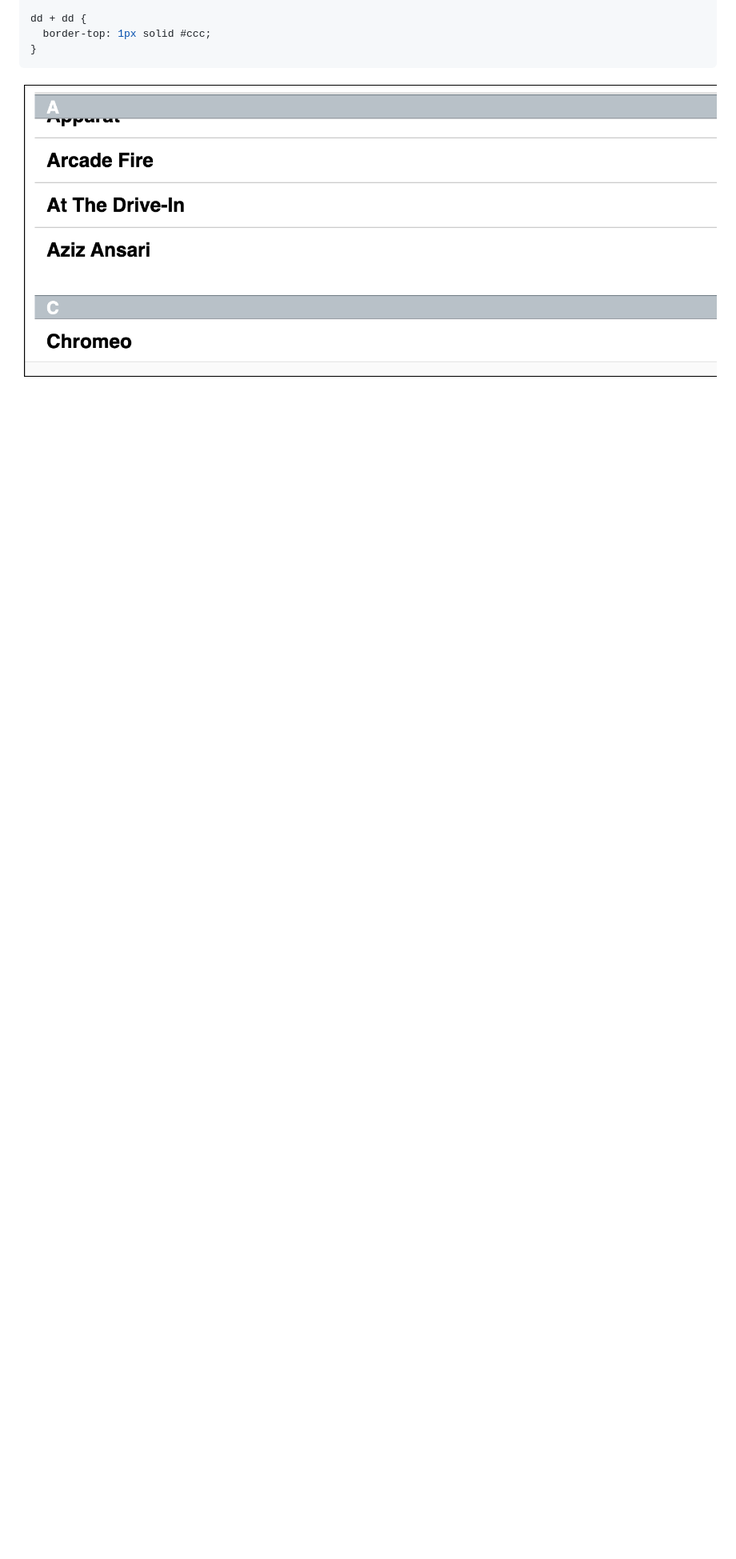
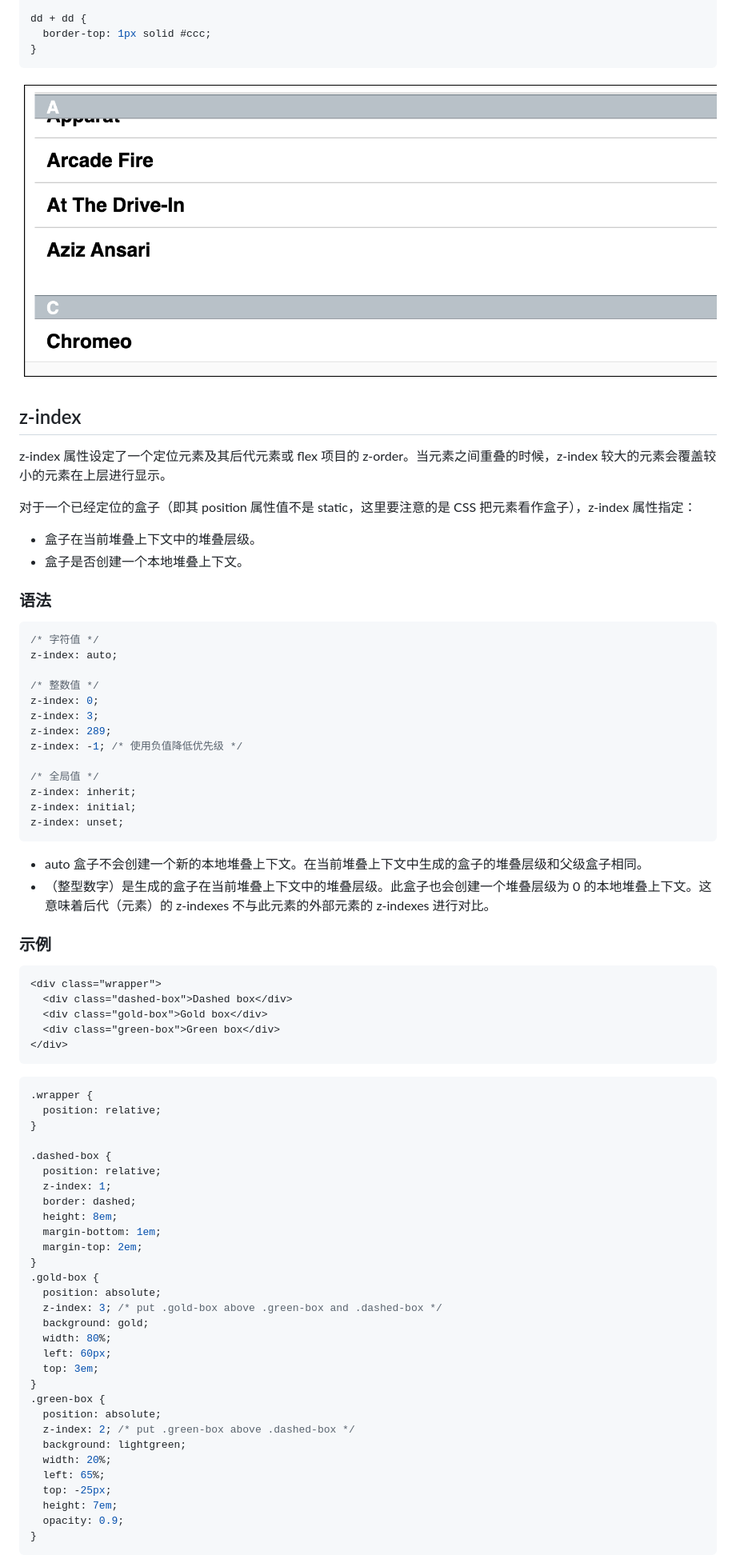
Before and after one commit to WTFAcademy/WTF-CSS, a Markdown page: 12_Position/readme.md, the part around the change printed below. Shown: that part at 80% size. Rendered like a GitHub page; blank space fills up the shorter version.

````diff
--- a/12_Position/readme.md
+++ b/12_Position/readme.md
@@ -256,3 +256,78 @@ dd + dd {
 
 ![](./img/12-4.png)
 
+## z-index
+
+z-index 属性设定了一个定位元素及其后代元素或 flex 项目的 z-order。当元素之间重叠的时候，z-index 较大的元素会覆盖较小的元素在上层进行显示。
+
+对于一个已经定位的盒子（即其 position 属性值不是 static，这里要注意的是 CSS 把元素看作盒子），z-index 属性指定：
+
+- 盒子在当前堆叠上下文中的堆叠层级。
+- 盒子是否创建一个本地堆叠上下文。
+
+### 语法
+
+```css
+/* 字符值 */
+z-index: auto;
+
+/* 整数值 */
+z-index: 0;
+z-index: 3;
+z-index: 289;
+z-index: -1; /* 使用负值降低优先级 */
+
+/* 全局值 */
+z-index: inherit;
+z-index: initial;
+z-index: unset;
+```
+
+- auto
+  盒子不会创建一个新的本地堆叠上下文。在当前堆叠上下文中生成的盒子的堆叠层级和父级盒子相同。
+- <integer>
+  <integer>（整型数字）是生成的盒子在当前堆叠上下文中的堆叠层级。此盒子也会创建一个堆叠层级为 0 的本地堆叠上下文。这意味着后代（元素）的 z-indexes 不与此元素的外部元素的 z-indexes 进行对比。
+
+### 示例
+
+```html
+<div class="wrapper">
+  <div class="dashed-box">Dashed box</div>
+  <div class="gold-box">Gold box</div>
+  <div class="green-box">Green box</div>
+</div>
+```
+
+```css
+.wrapper {
+  position: relative;
+}
+
+.dashed-box {
+  position: relative;
+  z-index: 1;
+  border: dashed;
+  height: 8em;
+  margin-bottom: 1em;
+  margin-top: 2em;
+}
+.gold-box {
+  position: absolute;
+  z-index: 3; /* put .gold-box above .green-box and .dashed-box */
+  background: gold;
+  width: 80%;
+  left: 60px;
+  top: 3em;
+}
+.green-box {
+  position: absolute;
+  z-index: 2; /* put .green-box above .dashed-box */
+  background: lightgreen;
+  width: 20%;
+  left: 65%;
+  top: -25px;
+  height: 7em;
+  opacity: 0.9;
+}
+```
+
````
Also changed, not shown: other parts of 12_Position/readme.md (+2 -0 lines), 12_Position/img/12-5.png (added), 13_ResponsiveDesign/img/grid.png (added), 2 other files.
